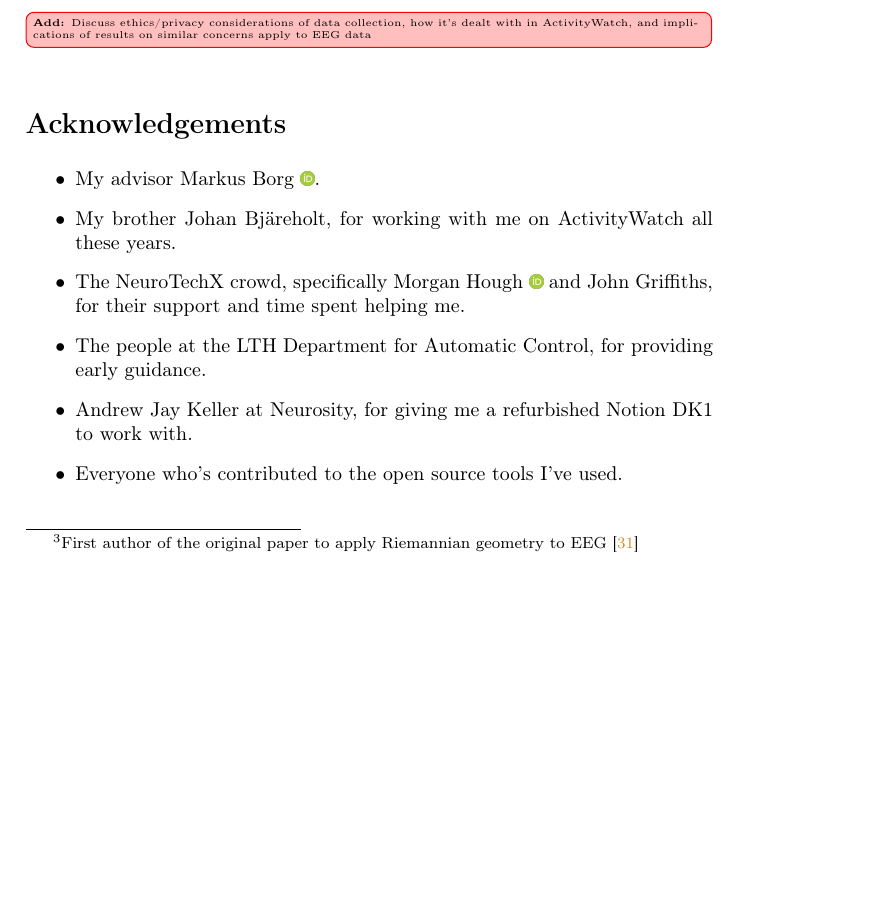
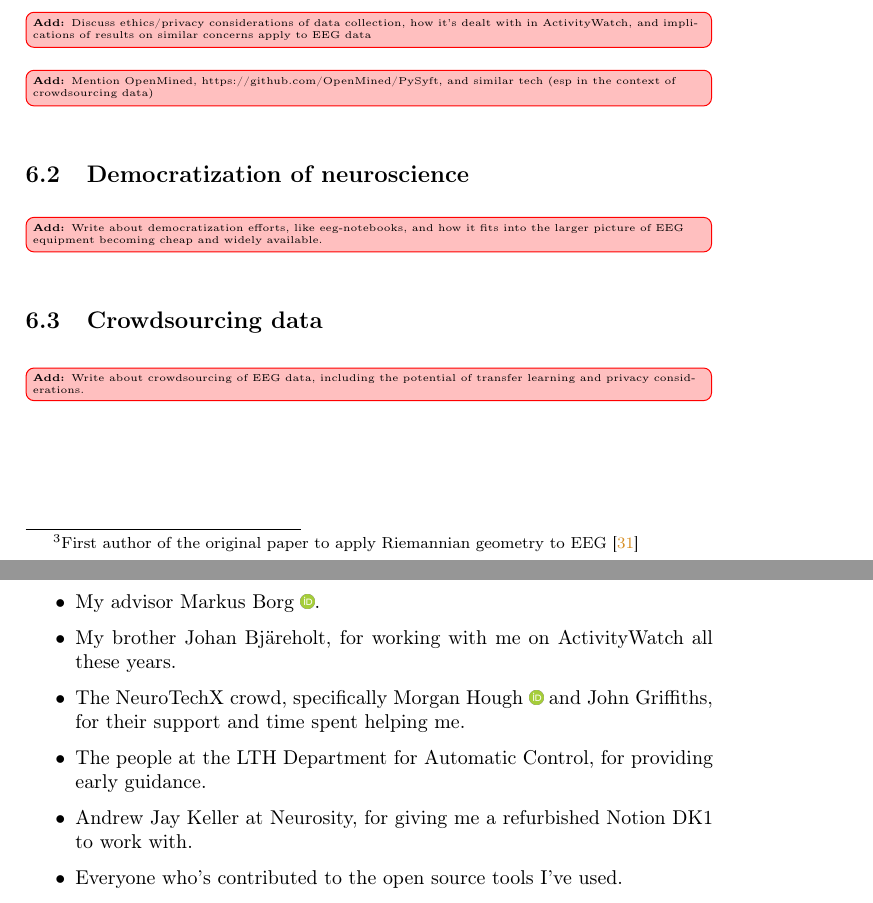
Before and after one commit to ErikBjare/thesis, a LaTeX thesis (docs/tex/thesis.tex): part of page 9 of 15 before the commit and two parts of pages 9 and 10 of 16 after it, the two joined at a grey line, cut so that both start at the same text, the shorter picture padded with empty space. Compiled offline with pdfLaTeX.

Commit message:
docs: misc docs

```diff
--- a/docs/tex/thesis.tex
+++ b/docs/tex/thesis.tex
@@ -254,6 +254,16 @@
 
         \add[inline]{Discuss ethics/privacy considerations of data collection, how it's dealt with in ActivityWatch, and implications of results on similar concerns apply to EEG data}
 
+        \add[inline]{Mention OpenMined, https://github.com/OpenMined/PySyft, and similar tech (esp in the context of crowdsourcing data)}
+
+    \subsection{Democratization of neuroscience}
+
+        \add[inline]{Write about democratization efforts, like eeg-notebooks, and how it fits into the larger picture of EEG equipment becoming cheap and widely available.}
+
+    \subsection{Crowdsourcing data}
+
+        \add[inline]{Write about crowdsourcing of EEG data, including the potential of transfer learning and privacy considerations.}
+
 \section*{Acknowledgements}
 
 \begin{itemize}
```
Also changed, not shown: docs/experiment_protocol.md (+3 -0 lines), docs/tex/goaldocument.tex (+2 -2 lines).
